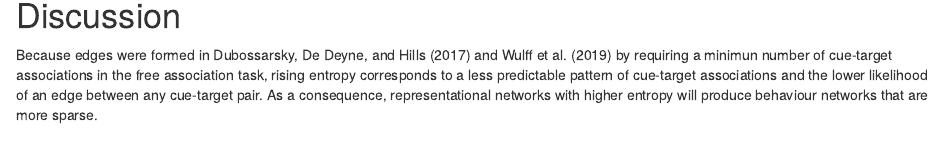
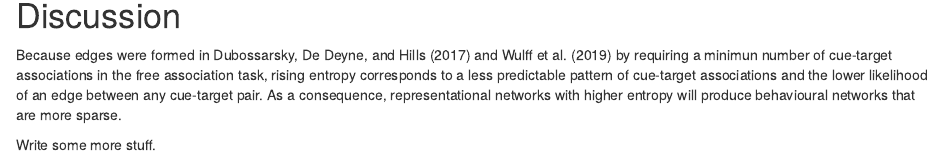
Before and after one commit to thomasthills/enrichment, an R Markdown document (Enrichment.Rmd): the page in a window 1100 px wide, from 7740 px down. Rendered offline with R 4.5, knitr and Pandoc, with nearby package versions; some code elsewhere in the file could not run offline.

Commit message:
added some silly lines at end of discussion.

```diff
--- a/Enrichment.Rmd
+++ b/Enrichment.Rmd
@@ -382,7 +382,9 @@ plot(agex, sed$similarity[1:ageEpochs], xlab = "Age", ylab = "Similarity", type=
 
 # Discussion
 
-Because edges were formed in @dubossarsky2017quantifying and @wulff2019new by requiring a minimun number of cue-target associations in the free association task, rising entropy corresponds to a less predictable pattern of cue-target associations and the lower likelihood of an edge between any cue-target pair. As a consequence, representational networks with higher entropy will produce behaviour networks that are more sparse.
+Because edges were formed in @dubossarsky2017quantifying and @wulff2019new by requiring a minimun number of cue-target associations in the free association task, rising entropy corresponds to a less predictable pattern of cue-target associations and the lower likelihood of an edge between any cue-target pair. As a consequence, representational networks with higher entropy will produce behavioural networks that are more sparse.
+
+Write some more stuff.
 
 \newpage
 
```
